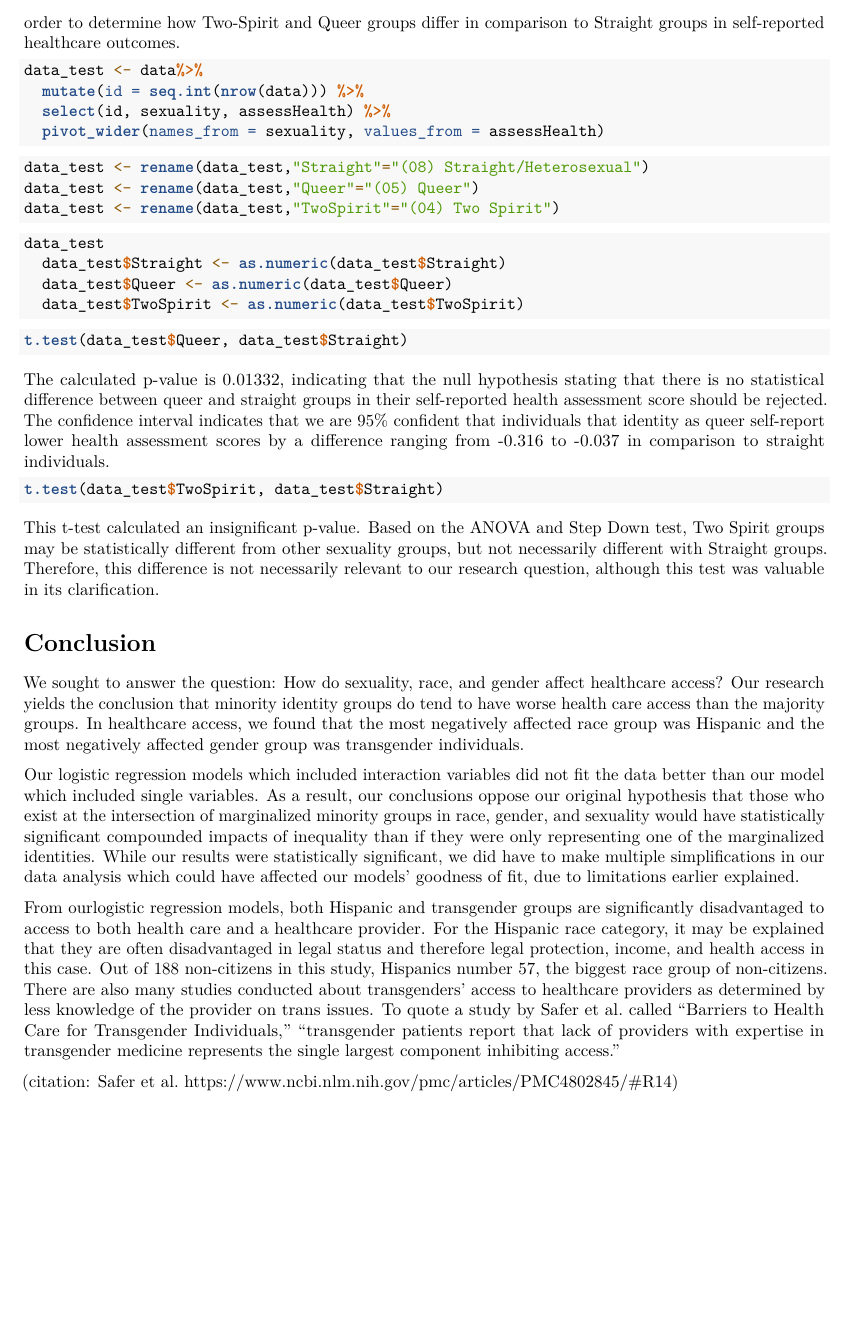
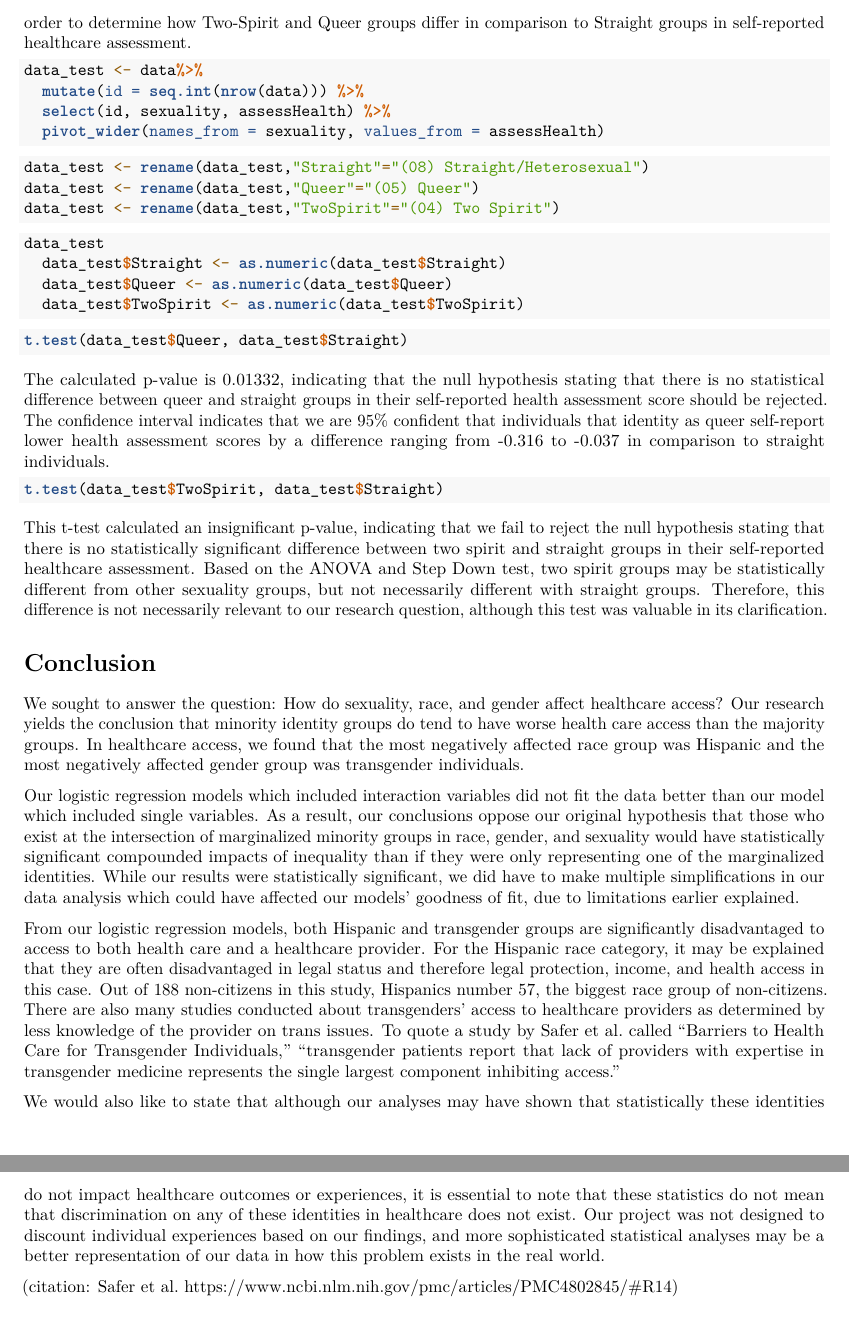
Before and after one commit to STA198F2021/Jackie-Fan-Club, an R Markdown document (final report/finalreport_template.Rmd): part of page 5 of 5 before the commit and two parts of pages 5 and 6 of 6 after it, the two joined at a grey line, cut so that both start at the same text, the shorter picture padded with empty space. Rendered offline with R 4.5, knitr and Pandoc, then LaTeX, with nearby package versions; the code chunks are not run, so their results and figures are left out.

Commit message:
final final

````diff
--- a/final report/finalreport_template.Rmd
+++ b/final report/finalreport_template.Rmd
@@ -364,7 +362,7 @@ nrow(sigpairs)
 print(sigpairs)
 ```
 
-According to the step-down ANOVA, Two-Spirit and Queer sexuality groups have statistically significant different self-reported health outcome score from the rest of the sexuality groups. T-tests were conducted in order to determine how Two-Spirit and Queer groups differ in comparison to Straight groups in self-reported healthcare outcomes.
+According to the step-down ANOVA, Two-Spirit and Queer sexuality groups have statistically significant different self-reported health assessment score from the rest of the sexuality groups. T-tests were conducted in order to determine how Two-Spirit and Queer groups differ in comparison to Straight groups in self-reported healthcare assessment.
 
 ```{r create-datatest}
 data_test <- data%>%
@@ -397,7 +395,7 @@ The confidence interval indicates that we are 95% confident that individuals tha
 t.test(data_test$TwoSpirit, data_test$Straight)
 ```
 
-This t-test calculated an insignificant p-value. Based on the ANOVA and Step Down test, Two Spirit groups may be statistically different from other sexuality groups, but not necessarily different with Straight groups. Therefore, this difference is not necessarily relevant to our research question, although this test was valuable in its clarification.
+This t-test calculated an insignificant p-value, indicating that we fail to reject the null hypothesis stating that there is no statistically significant difference between two spirit and straight groups in their self-reported healthcare assessment. Based on the ANOVA and Step Down test, two spirit groups may be statistically different from other sexuality groups, but not necessarily different with straight groups. Therefore, this difference is not necessarily relevant to our research question, although this test was valuable in its clarification.
 
 # Conclusion
 
@@ -405,6 +403,8 @@ We sought to answer the question: How do sexuality, race, and gender affect heal
 
 Our logistic regression models which included interaction variables did not fit the data better than our model which included single variables. As a result, our conclusions oppose our original hypothesis that those who exist at the intersection of marginalized minority groups in race, gender, and sexuality would have statistically significant compounded impacts of inequality than if they were only representing one of the marginalized identities. While our results were statistically significant, we did have to make multiple simplifications in our data analysis which could have affected our models' goodness of fit, due to limitations earlier explained.
 
-From ourlogistic regression models, both Hispanic and transgender groups are significantly disadvantaged to access to both health care and a healthcare provider. For the Hispanic race category, it may be explained that they are often disadvantaged in legal status and therefore legal protection, income, and health access in this case. Out of 188 non-citizens in this study, Hispanics number 57, the biggest race group of non-citizens. There are also many studies conducted about transgenders’ access to healthcare providers as determined by less knowledge of the provider on trans issues. To quote a study by Safer et al. called “Barriers to Health Care for Transgender Individuals,” “transgender patients report that lack of providers with expertise in transgender medicine represents the single largest component inhibiting access.”
+From our logistic regression models, both Hispanic and transgender groups are significantly disadvantaged to access to both health care and a healthcare provider. For the Hispanic race category, it may be explained that they are often disadvantaged in legal status and therefore legal protection, income, and health access in this case. Out of 188 non-citizens in this study, Hispanics number 57, the biggest race group of non-citizens. There are also many studies conducted about transgenders’ access to healthcare providers as determined by less knowledge of the provider on trans issues. To quote a study by Safer et al. called “Barriers to Health Care for Transgender Individuals,” “transgender patients report that lack of providers with expertise in transgender medicine represents the single largest component inhibiting access.”
+
+We would also like to state that although our analyses may have shown that statistically these identities do not impact healthcare outcomes or experiences, it is essential to note that these statistics do not mean that discrimination on any of these identities in healthcare does not exist. Our project was not designed to discount individual experiences based on our findings, and more sophisticated statistical analyses may be a better representation of our data in how this problem exists in the real world.
 
 (citation: Safer et al. https://www.ncbi.nlm.nih.gov/pmc/articles/PMC4802845/#R14)
````
Also changed, not shown: final report/finalreport_template.pdf, final report/finalreport_template.Rmd (14 more changed lines).
